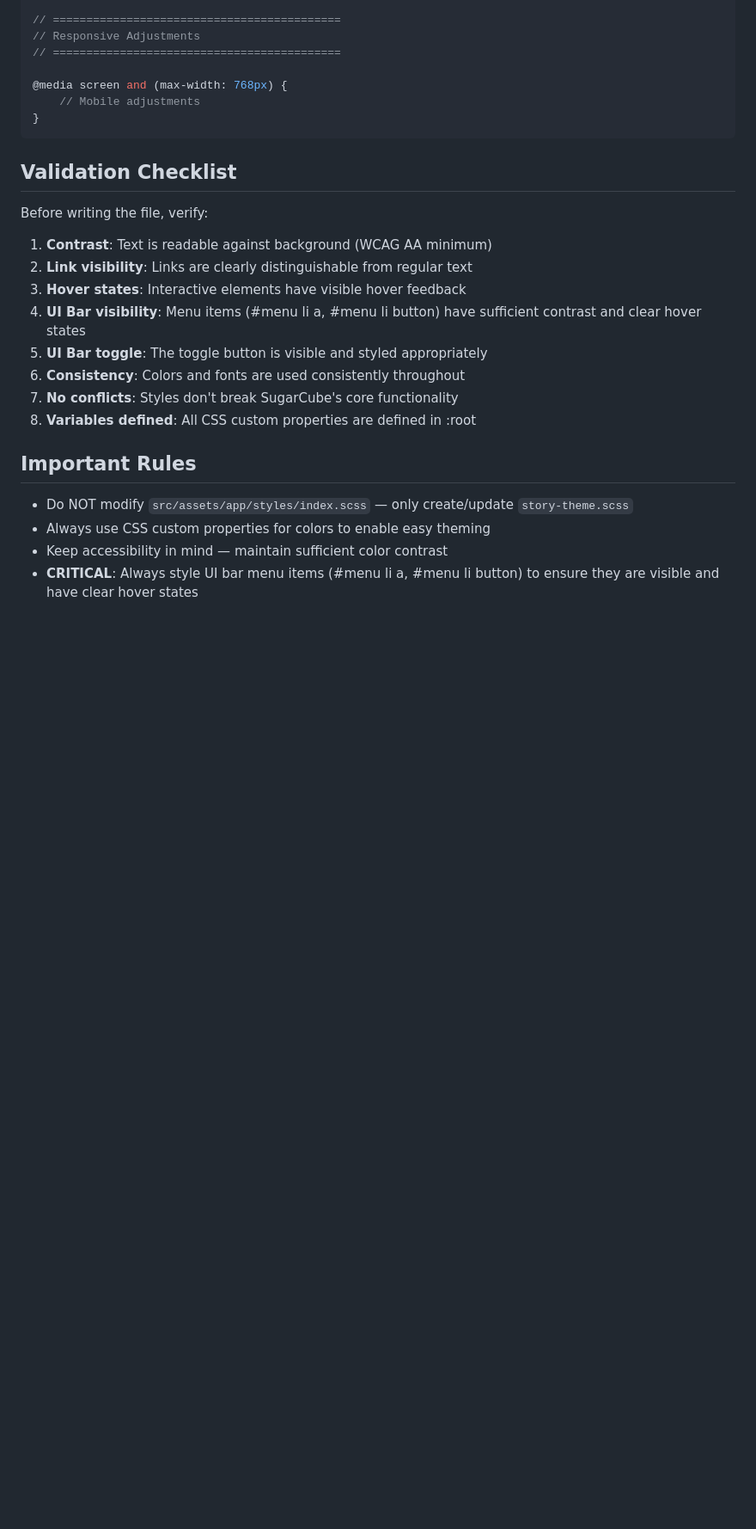
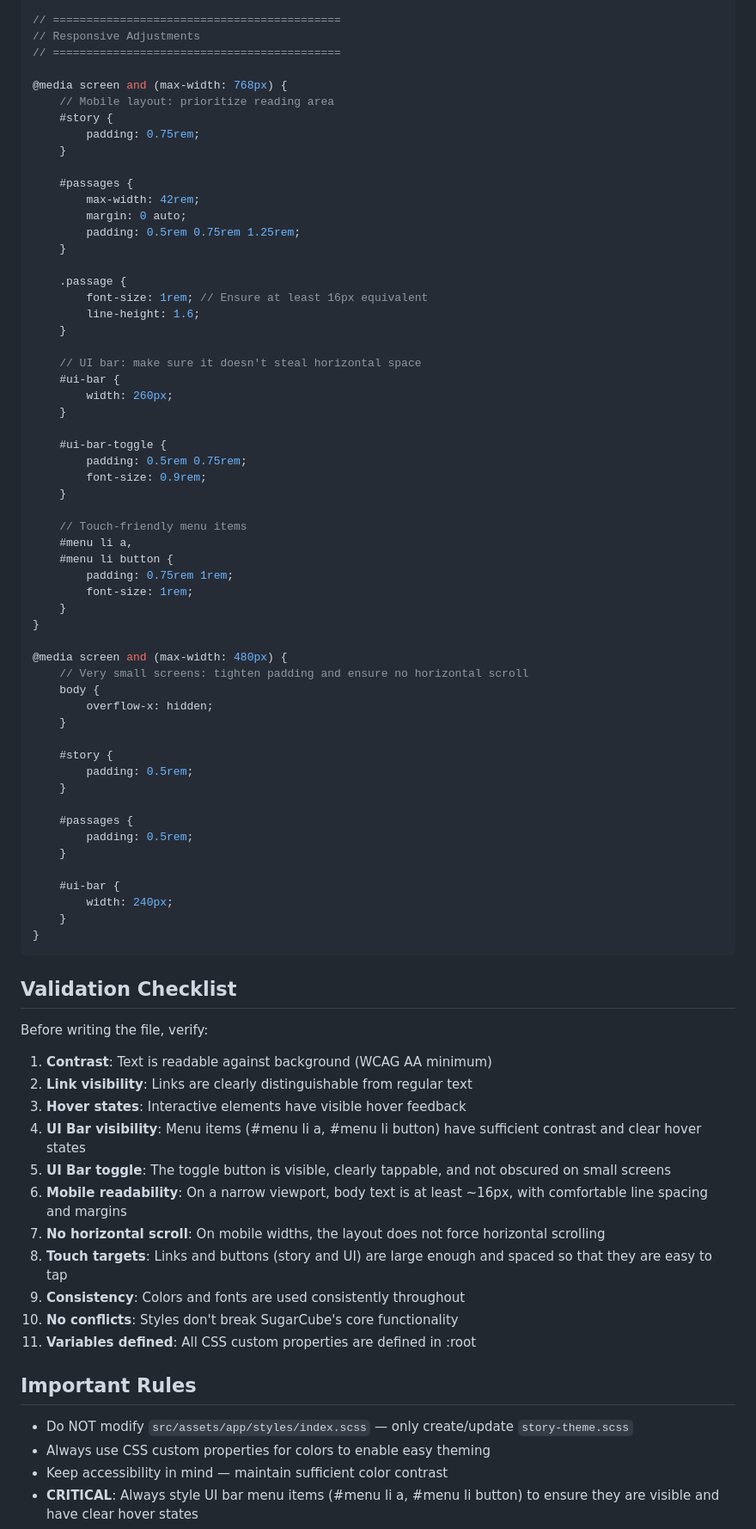
Before and after one commit to rohal12/claude-cube, a Markdown page: .claude/agents/story-stylist.md, the part around one of its changes. Shown at 86% size. Drawn GitHub-style; blank space fills up the shorter version.

````diff
--- a/.claude/agents/story-stylist.md
+++ b/.claude/agents/story-stylist.md
@@ -586,7 +626,57 @@ body {
 // ===========================================
 
 @media screen and (max-width: 768px) {
-    // Mobile adjustments
+    // Mobile layout: prioritize reading area
+    #story {
+        padding: 0.75rem;
+    }
+
+    #passages {
+        max-width: 42rem;
+        margin: 0 auto;
+        padding: 0.5rem 0.75rem 1.25rem;
+    }
+
+    .passage {
+        font-size: 1rem; // Ensure at least 16px equivalent
+        line-height: 1.6;
+    }
+
+    // UI bar: make sure it doesn't steal horizontal space
+    #ui-bar {
+        width: 260px;
+    }
+
+    #ui-bar-toggle {
+        padding: 0.5rem 0.75rem;
+        font-size: 0.9rem;
+    }
+
+    // Touch-friendly menu items
+    #menu li a,
+    #menu li button {
+        padding: 0.75rem 1rem;
+        font-size: 1rem;
+    }
+}
+
+@media screen and (max-width: 480px) {
+    // Very small screens: tighten padding and ensure no horizontal scroll
+    body {
+        overflow-x: hidden;
+    }
+
+    #story {
+        padding: 0.5rem;
+    }
+
+    #passages {
+        padding: 0.5rem;
+    }
+
+    #ui-bar {
+        width: 240px;
+    }
 }
 ```
 
@@ -598,10 +688,13 @@ Before writing the file, verify:
 2. **Link visibility**: Links are clearly distinguishable from regular text
 3. **Hover states**: Interactive elements have visible hover feedback
 4. **UI Bar visibility**: Menu items (#menu li a, #menu li button) have sufficient contrast and clear hover states
-5. **UI Bar toggle**: The toggle button is visible and styled appropriately
-6. **Consistency**: Colors and fonts are used consistently throughout
-7. **No conflicts**: Styles don't break SugarCube's core functionality
-8. **Variables defined**: All CSS custom properties are defined in :root
+5. **UI Bar toggle**: The toggle button is visible, clearly tappable, and not obscured on small screens
+6. **Mobile readability**: On a narrow viewport, body text is at least ~16px, with comfortable line spacing and margins
+7. **No horizontal scroll**: On mobile widths, the layout does not force horizontal scrolling
+8. **Touch targets**: Links and buttons (story and UI) are large enough and spaced so that they are easy to tap
+9. **Consistency**: Colors and fonts are used consistently throughout
+10. **No conflicts**: Styles don't break SugarCube's core functionality
+11. **Variables defined**: All CSS custom properties are defined in :root
 
 ## Important Rules
 
````
Also changed, not shown: other parts of .claude/agents/story-stylist.md (+42 -1 lines), readme.md (+2 -2 lines).
